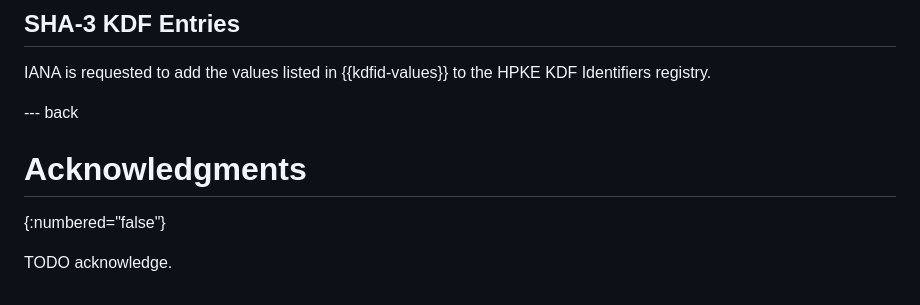
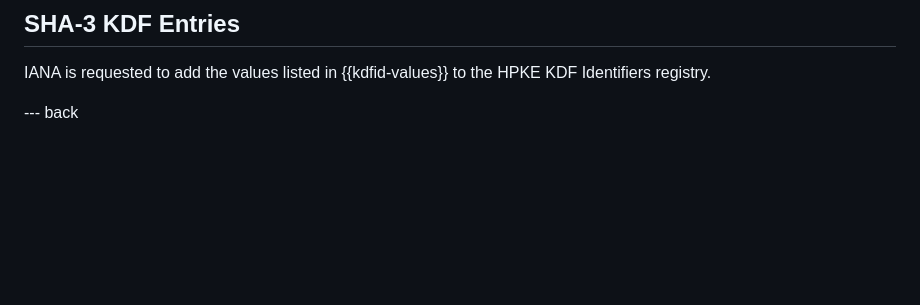
Before and after one commit to hpkewg/hpke-pq, a Markdown page: draft-ietf-hpke-pq.md, the part around the change. GitHub-like rendering; blank space fills up the shorter version.

Commit message:
No acknowledg[e]ments
The easy option.  Feel free to open a different PR with actual content and close this if that is more appropriate.

Closes #17.

```diff
--- a/draft-ietf-hpke-pq.md
+++ b/draft-ietf-hpke-pq.md
@@ -307,8 +307,3 @@ IANA is requested to add the values listed in {{kdfid-values}} to the HPKE KDF
 Identifiers registry.
 
 --- back
-
-# Acknowledgments
-{:numbered="false"}
-
-TODO acknowledge.
```
